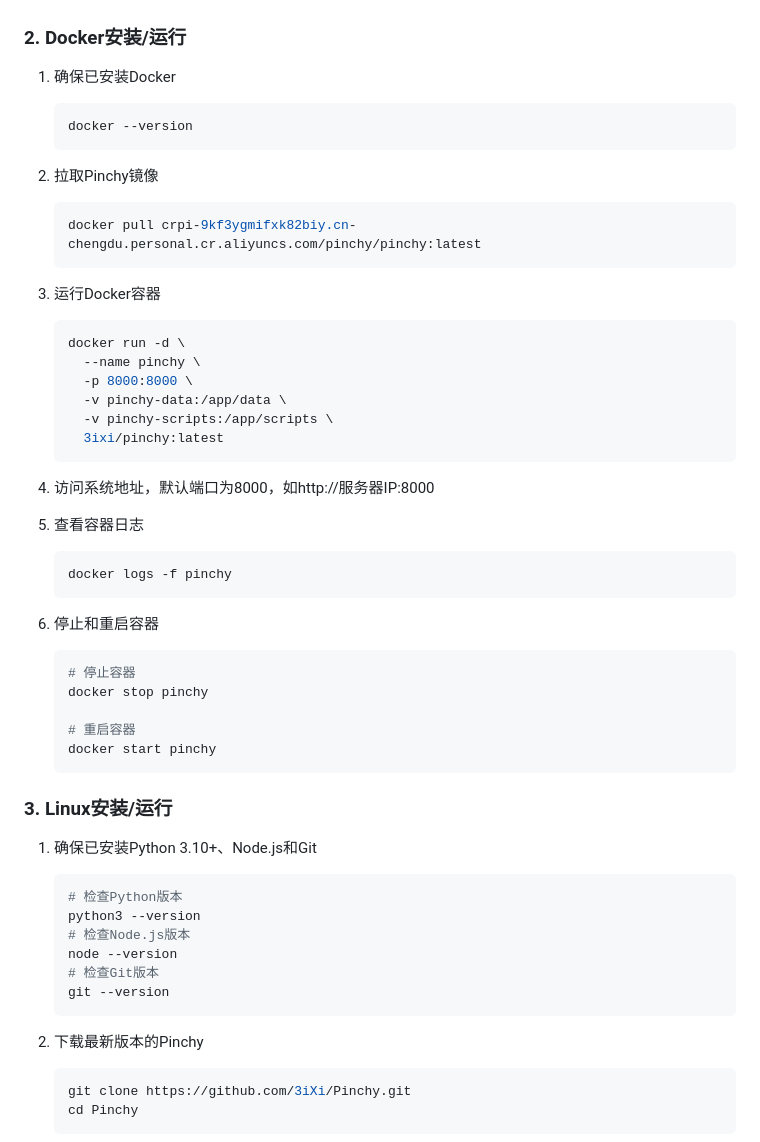
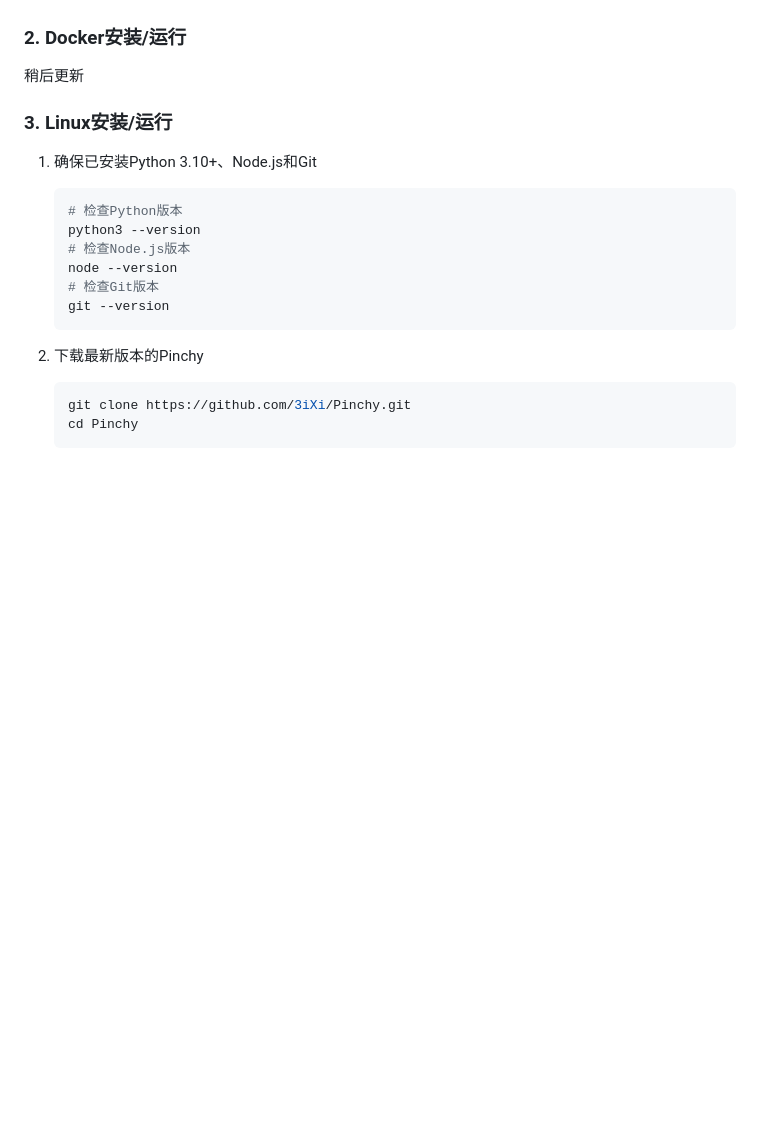
Before and after one commit to 3ixi/Pinchy, a Markdown page: README.md, the part around the change. GitHub-like rendering; blank space fills up the shorter version.

````diff
--- a/README.md
+++ b/README.md
@@ -33,7 +33,8 @@ Pinchy是一个基于Python+FastAPI开发的脚本调度执行系统，支持通
 7. 访问系统地址，默认端口为8000，如http://127.0.0.1:8000
 
 ### 2. Docker安装/运行
-
+稍后更新
+<!--
 1. 确保已安装Docker
    ```bash
    docker --version
@@ -69,7 +70,7 @@ Pinchy是一个基于Python+FastAPI开发的脚本调度执行系统，支持通
    # 重启容器
    docker start pinchy
    ```
-
+-->
 ### 3. Linux安装/运行
 
 1. 确保已安装Python 3.10+、Node.js和Git
````
